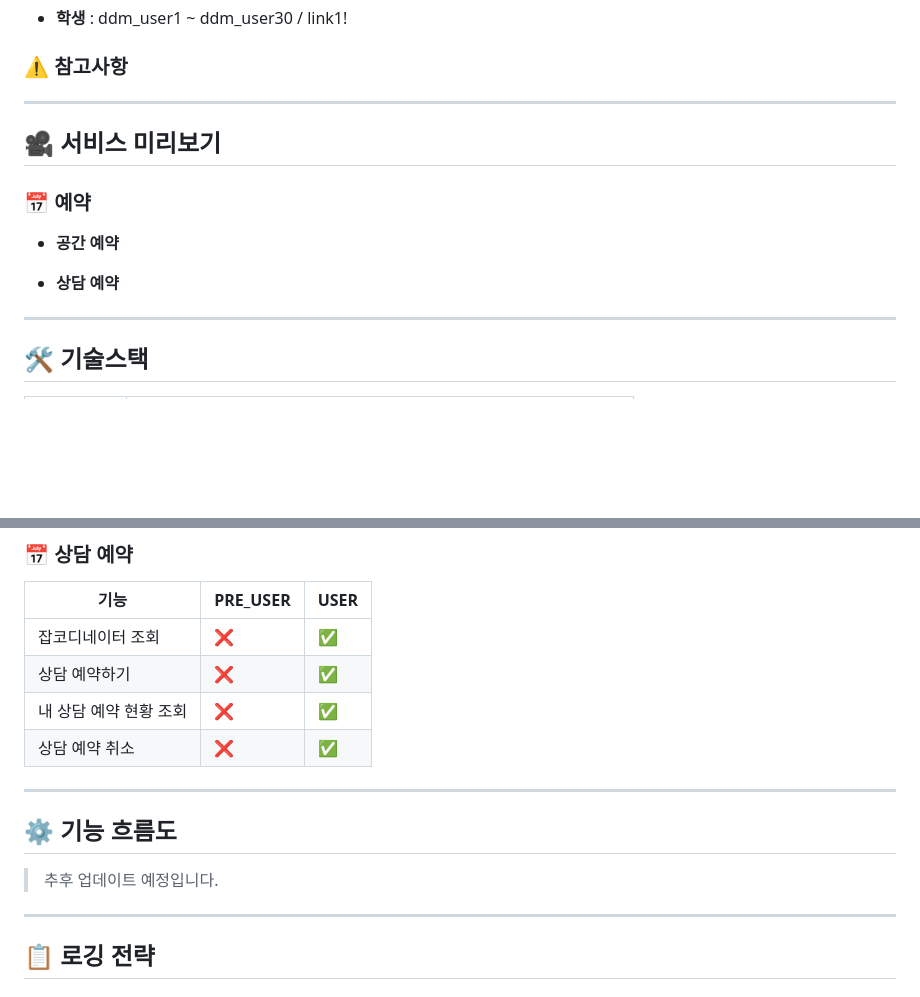
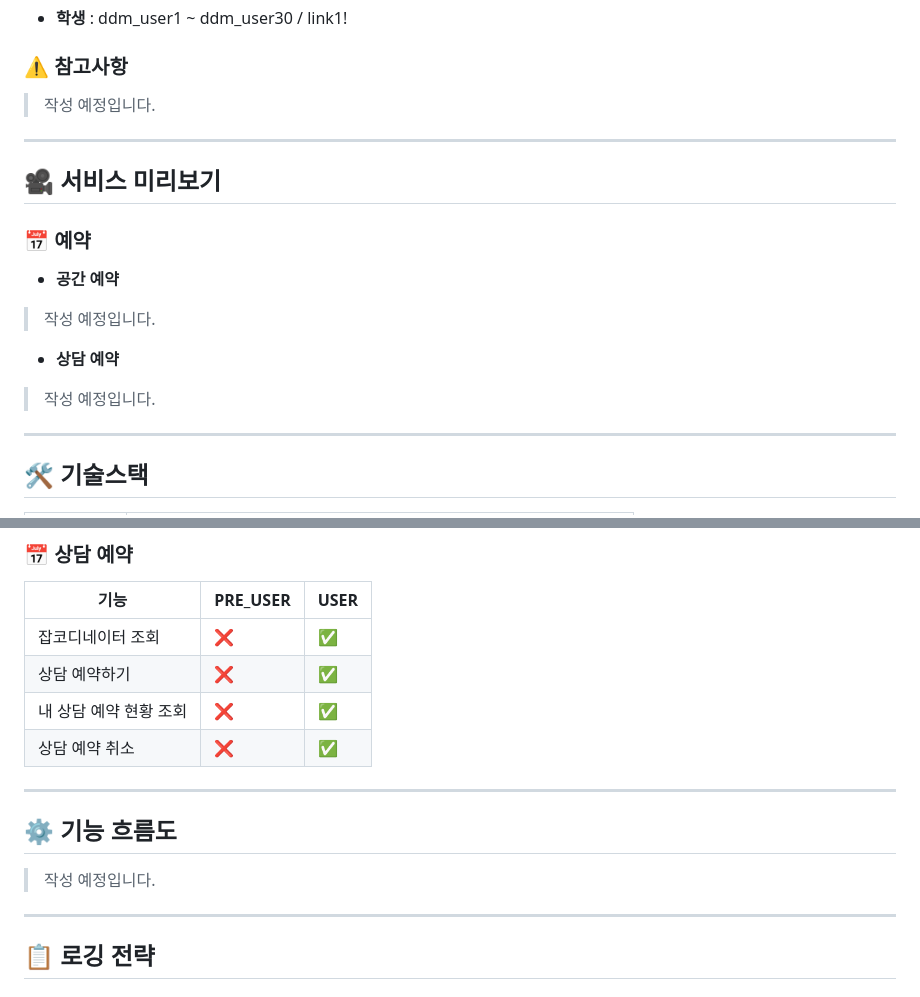
Before and after one commit to KwangJin95/sesac_link_user, a Markdown page: README.md, 2 parts joined by grey strips. Rendered like a GitHub page; blank space fills up the shorter version.

```diff
--- a/README.md
+++ b/README.md
@@ -26,6 +26,7 @@
 - **학생** : ddm_user1 ~ ddm_user30 / link1!
 
 ### ⚠️ 참고사항
+> 작성 예정입니다.
 
 ---
 
@@ -33,9 +34,10 @@
 
 ### 📅 예약
 - **공간 예약**
-
+> 작성 예정입니다.
 
 - **상담 예약**
+> 작성 예정입니다.
 
 ---
 
@@ -141,11 +143,10 @@
 | 내 상담 예약 현황 조회 | ❌ | ✅ |
 | 상담 예약 취소 | ❌ | ✅ |
 
-
 ---
 
 ## ⚙️ 기능 흐름도
-> 추후 업데이트 예정입니다.
+> 작성 예정입니다.
 
 ---
 
```
Also changed, not shown: other parts of README.md (+3 -85 lines).
